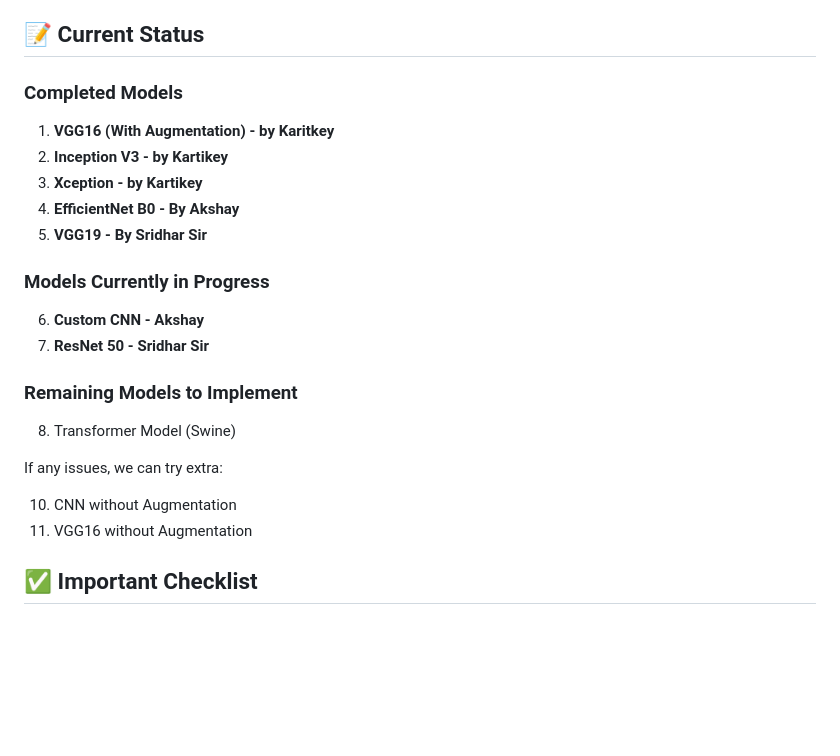
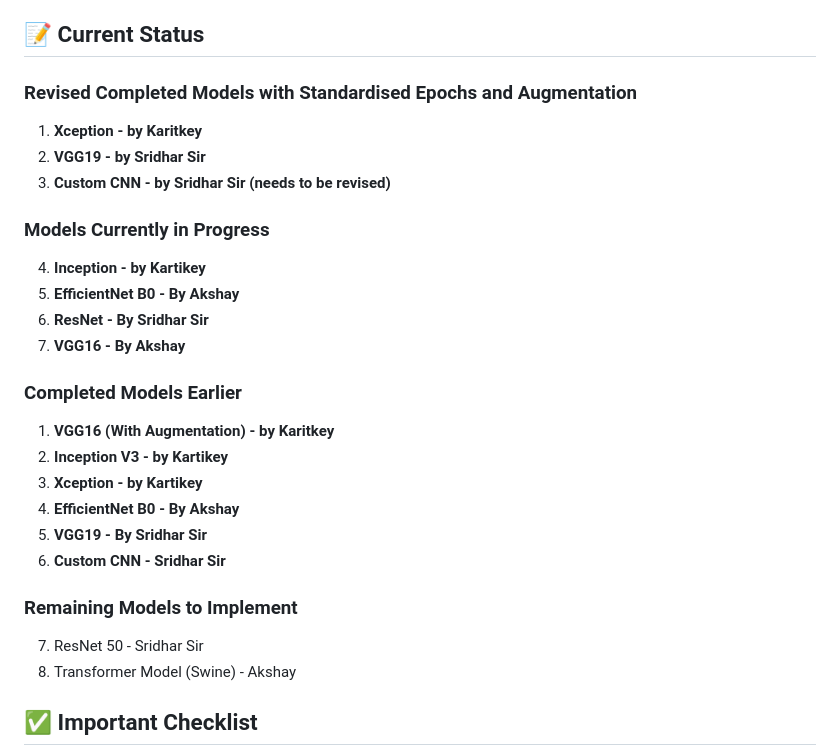
Before and after one commit to akshaykamath45/dl-research-project, a Markdown page: README.md, the part around the change. Rendered like a GitHub page; blank space fills up the shorter version.

```diff
--- a/README.md
+++ b/README.md
@@ -4,24 +4,33 @@
 This project aims to classify bird species using deep learning techniques. Our dataset includes 400 bird species with separate training, validation, and test sets. We are implementing and comparing various models to achieve the best classification performance.
 
 ## 📝 Current Status
-### Completed Models
+
+### Revised Completed Models with Standardised Epochs and Augmentation
+1. **Xception - by Karitkey**
+2. **VGG19 - by Sridhar Sir**
+3. **Custom CNN - by Sridhar Sir (needs to be revised)**
+
+
+### Models Currently in Progress
+4. **Inception - by Kartikey**
+5. **EfficientNet B0 - By Akshay**
+6. **ResNet - By Sridhar Sir**
+7. **VGG16 - By Akshay**
+
+
+
+### Completed Models Earlier
 1. **VGG16 (With Augmentation) - by Karitkey**
 2. **Inception V3 - by Kartikey**
 3. **Xception - by Kartikey**
 4. **EfficientNet B0 - By Akshay**
 5. **VGG19 - By Sridhar Sir**
-
-### Models Currently in Progress
-6. **Custom CNN - Akshay**
-7. **ResNet 50 - Sridhar Sir**
+6. **Custom CNN - Sridhar Sir**
 
 ### Remaining Models to Implement
-8. Transformer Model (Swine)
+7. ResNet 50 - Sridhar Sir
+8. Transformer Model (Swine) - Akshay
 
-If any issues, we can try extra:
-
-10. CNN without Augmentation
-11. VGG16 without Augmentation
 
 ## ✅ Important Checklist
 - [ ] Upload the trained model files to GitHub.
```
